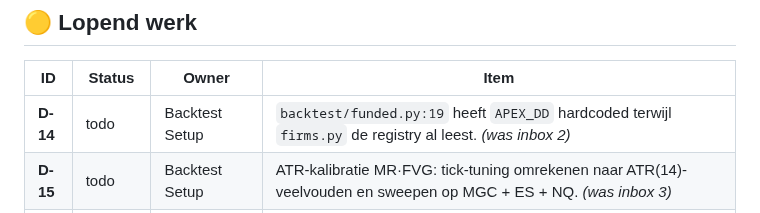
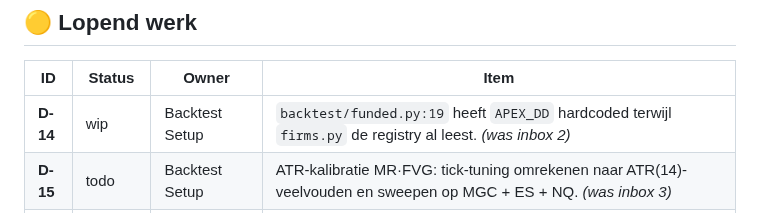
Before and after one commit to FerHen1981/Tradingkit, a Markdown page: docs/SPRINT.md, the part around the change. Rendered like a GitHub page.

Commit message:
claim: D-14 — Backtest Setup
Claude-Session: https://claude.ai/code/session_01JF3HMG5mCwt2zQ6Y3itS53

```diff
--- a/docs/SPRINT.md
+++ b/docs/SPRINT.md
@@ -65,7 +65,7 @@ beslissingsboom uit de werkafspraken (`.claude/skills/mex-scrum-master/SKILL.md`
 
 | ID | Status | Owner | Item |
 |---|---|---|---|
-| **D-14** | todo | Backtest Setup | `backtest/funded.py:19` heeft `APEX_DD` hardcoded terwijl `firms.py` de registry al leest. _(was inbox 2)_ |
+| **D-14** | wip | Backtest Setup | `backtest/funded.py:19` heeft `APEX_DD` hardcoded terwijl `firms.py` de registry al leest. _(was inbox 2)_ |
 | **D-15** | todo | Backtest Setup | ATR-kalibratie MR·FVG: tick-tuning omrekenen naar ATR(14)-veelvouden en sweepen op MGC + ES + NQ. _(was inbox 3)_ |
 | **D-16** | todo | Backtest Setup | `calc_on_order_fills=true` — wordt dit de norm voor de funnel? Trefkans 81% → 74,6%, PF 1,15 → 0,93. Eerlijker model, maar het verandert welke trades vuren. _(was inbox 5)_ |
 | **D-17** | todo | Middleware App | Viewer-rol (units-only) overnemen uit `web/handover/mex_units/` + `public-stats.json` periodiek schrijven. _(was Web-inbox 4)_ |
```
